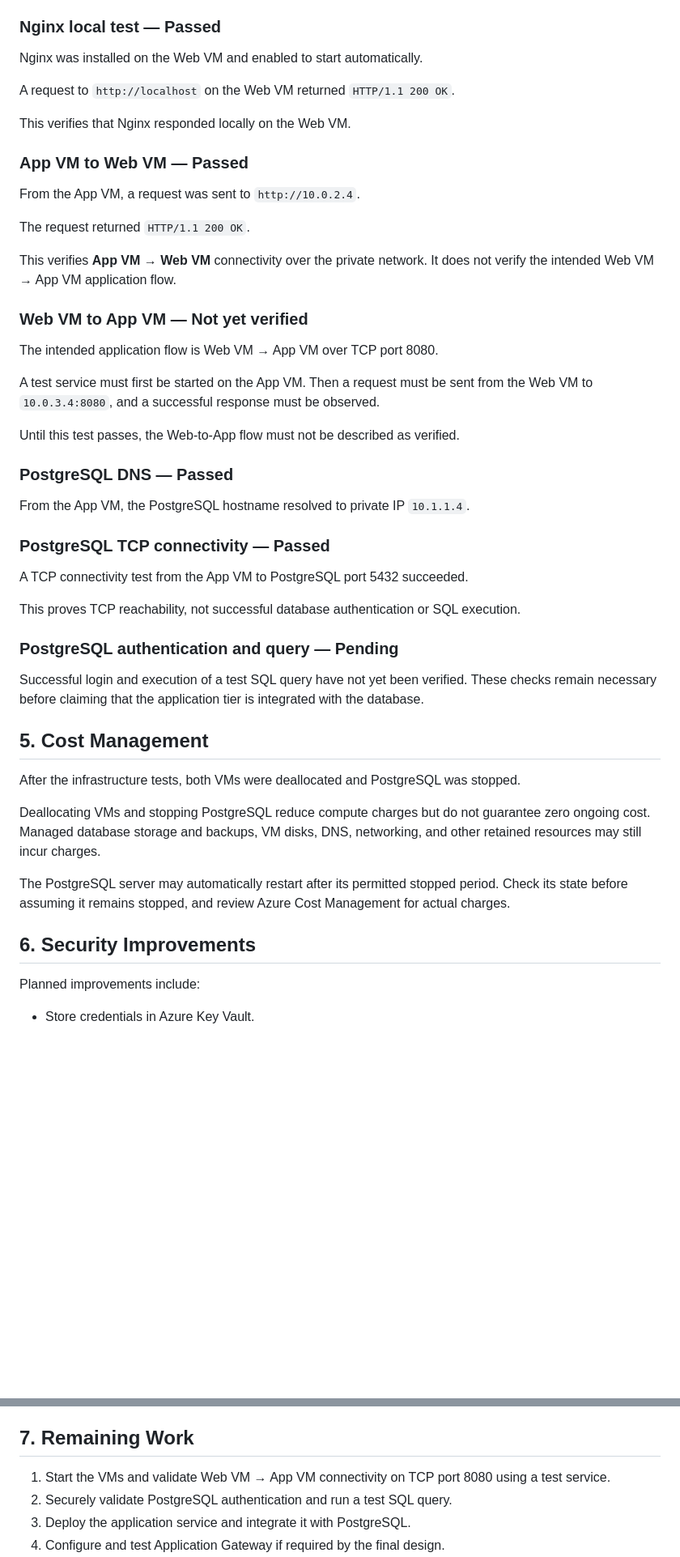
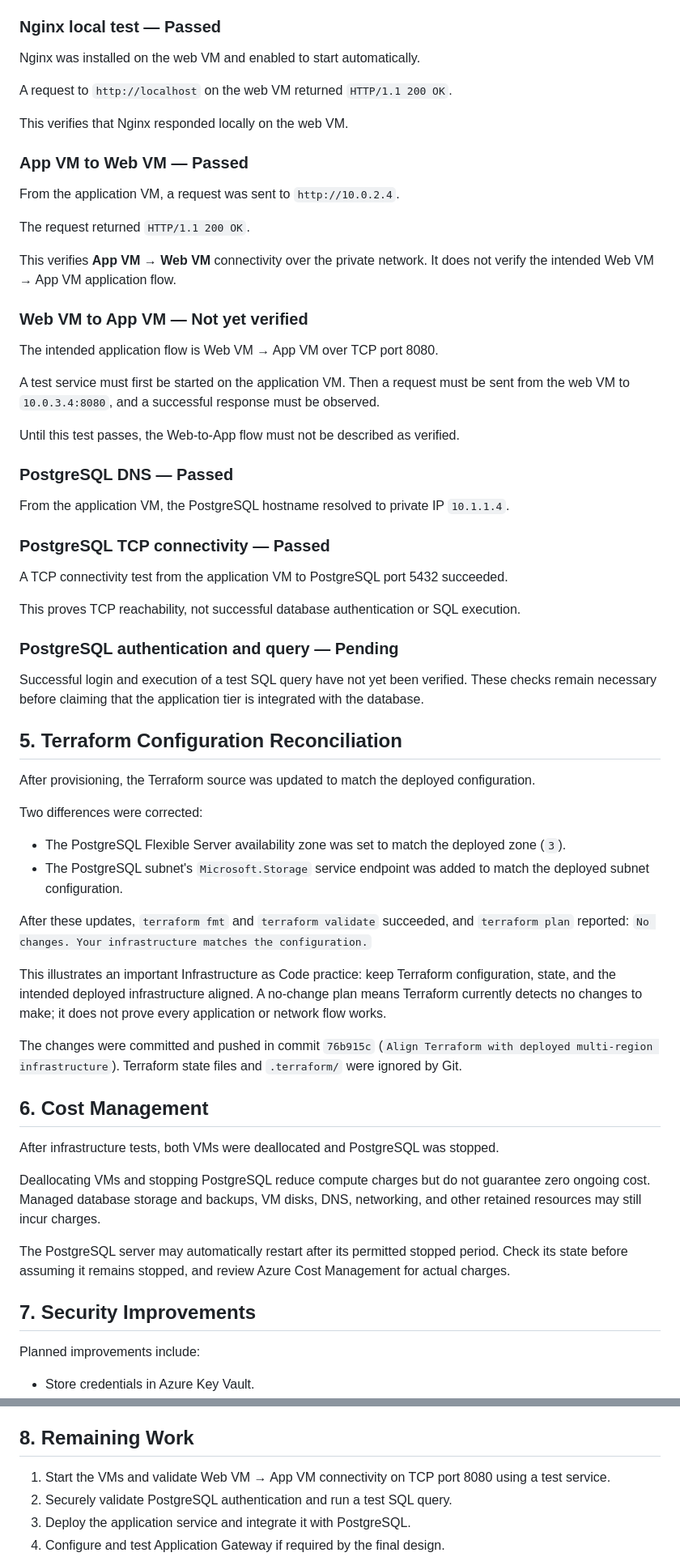
Before and after one commit to varuganti-pavan-kumar/ha-retail-project, a Markdown page: docs/architecture-decisions.md, 2 parts joined by grey strips. Shown at 81% size. Drawn GitHub-style; blank space fills up the shorter version.

```diff
--- a/docs/architecture-decisions.md
+++ b/docs/architecture-decisions.md
@@ -115,15 +109,15 @@ Peering resources are configured on both VNets with virtual network access enabl
 
 ### Nginx local test — Passed
 
-Nginx was installed on the Web VM and enabled to start automatically.
+Nginx was installed on the web VM and enabled to start automatically.
 
-A request to `http://localhost` on the Web VM returned `HTTP/1.1 200 OK`.
+A request to `http://localhost` on the web VM returned `HTTP/1.1 200 OK`.
 
-This verifies that Nginx responded locally on the Web VM.
+This verifies that Nginx responded locally on the web VM.
 
 ### App VM to Web VM — Passed
 
-From the App VM, a request was sent to `http://10.0.2.4`.
+From the application VM, a request was sent to `http://10.0.2.4`.
 
 The request returned `HTTP/1.1 200 OK`.
 
@@ -133,17 +127,17 @@ This verifies **App VM → Web VM** connectivity over the private network. It do
 
 The intended application flow is Web VM → App VM over TCP port 8080.
 
-A test service must first be started on the App VM. Then a request must be sent from the Web VM to `10.0.3.4:8080`, and a successful response must be observed.
+A test service must first be started on the application VM. Then a request must be sent from the web VM to `10.0.3.4:8080`, and a successful response must be observed.
 
 Until this test passes, the Web-to-App flow must not be described as verified.
 
 ### PostgreSQL DNS — Passed
 
-From the App VM, the PostgreSQL hostname resolved to private IP `10.1.1.4`.
+From the application VM, the PostgreSQL hostname resolved to private IP `10.1.1.4`.
 
 ### PostgreSQL TCP connectivity — Passed
 
-A TCP connectivity test from the App VM to PostgreSQL port 5432 succeeded.
+A TCP connectivity test from the application VM to PostgreSQL port 5432 succeeded.
 
 This proves TCP reachability, not successful database authentication or SQL execution.
 
@@ -151,15 +145,30 @@ This proves TCP reachability, not successful database authentication or SQL exec
 
 Successful login and execution of a test SQL query have not yet been verified. These checks remain necessary before claiming that the application tier is integrated with the database.
 
-## 5. Cost Management
+## 5. Terraform Configuration Reconciliation
 
-After the infrastructure tests, both VMs were deallocated and PostgreSQL was stopped.
+After provisioning, the Terraform source was updated to match the deployed configuration.
+
+Two differences were corrected:
+
+- The PostgreSQL Flexible Server availability zone was set to match the deployed zone (`3`).
+- The PostgreSQL subnet's `Microsoft.Storage` service endpoint was added to match the deployed subnet configuration.
+
+After these updates, `terraform fmt` and `terraform validate` succeeded, and `terraform plan` reported: `No changes. Your infrastructure matches the configuration.`
+
+This illustrates an important Infrastructure as Code practice: keep Terraform configuration, state, and the intended deployed infrastructure aligned. A no-change plan means Terraform currently detects no changes to make; it does not prove every application or network flow works.
+
+The changes were committed and pushed in commit `76b915c` (`Align Terraform with deployed multi-region infrastructure`). Terraform state files and `.terraform/` were ignored by Git.
+
+## 6. Cost Management
+
+After infrastructure tests, both VMs were deallocated and PostgreSQL was stopped.
 
 Deallocating VMs and stopping PostgreSQL reduce compute charges but do not guarantee zero ongoing cost. Managed database storage and backups, VM disks, DNS, networking, and other retained resources may still incur charges.
 
 The PostgreSQL server may automatically restart after its permitted stopped period. Check its state before assuming it remains stopped, and review Azure Cost Management for actual charges.
 
-## 6. Security Improvements
+## 7. Security Improvements
 
 Planned improvements include:
 
@@ -170,7 +179,7 @@ Planned improvements include:
 - Keep Terraform state private because it may contain sensitive values.
 - Verify that only intended network paths can reach application and database services.
 
-## 7. Remaining Work
+## 8. Remaining Work
 
 1. Start the VMs and validate Web VM → App VM connectivity on TCP port 8080 using a test service.
 2. Securely validate PostgreSQL authentication and run a test SQL query.
```
Also changed, not shown: other parts of docs/architecture-decisions.md (+14 -20 lines), README.md (+85 -40 lines), docs/PROGRESS.md (+36 -15 lines).
